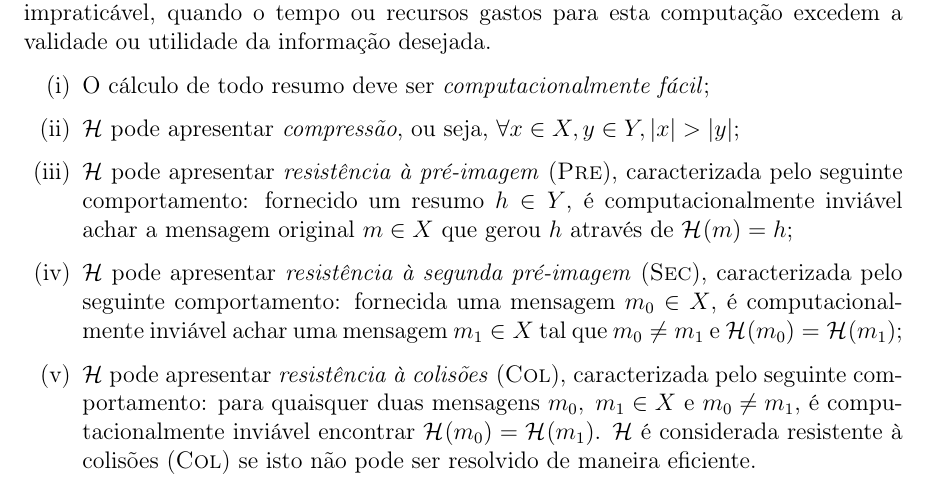
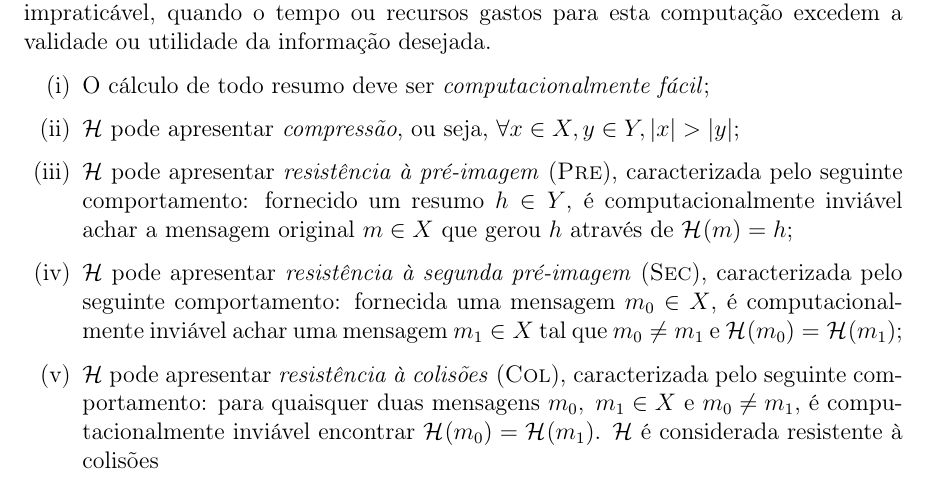
Before and after one commit to zambonin/bsc, a LaTeX document (bsc.tex): part of page 4 of 11, cut so that both start at the same text. Compiled offline with pdfLaTeX.

Commit message:
sharelatex: update bsc.tex to r1719

```diff
--- a/bsc.tex
+++ b/bsc.tex
@@ -173,9 +173,7 @@ computação excedem a validade ou utilidade da informação desejada.
 
     \item \hh{} pode apresentar \emph{resistência à colisões} (\textsc{Col}),
         caracterizada pelo seguinte comportamento: para quaisquer duas mensagens $m_0, \; m_1 \in X$ e $m_0 \neq m_1$, é computacionalmente inviável
-        encontrar
-    $\hash{m_0} = \hash{m_1}$. \hh{} é considerada resistente à colisões
-    (\textsc{Col}) se isto não pode ser resolvido de maneira eficiente.
+        encontrar $\hash{m_0} = \hash{m_1}$. \hh{} é considerada resistente à colisões
 \end{enumerate}
 
 
```
